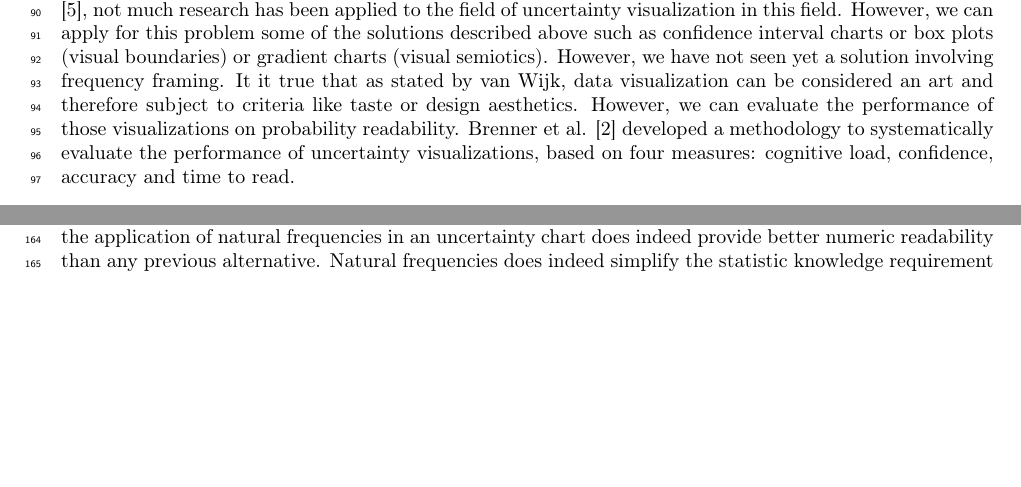
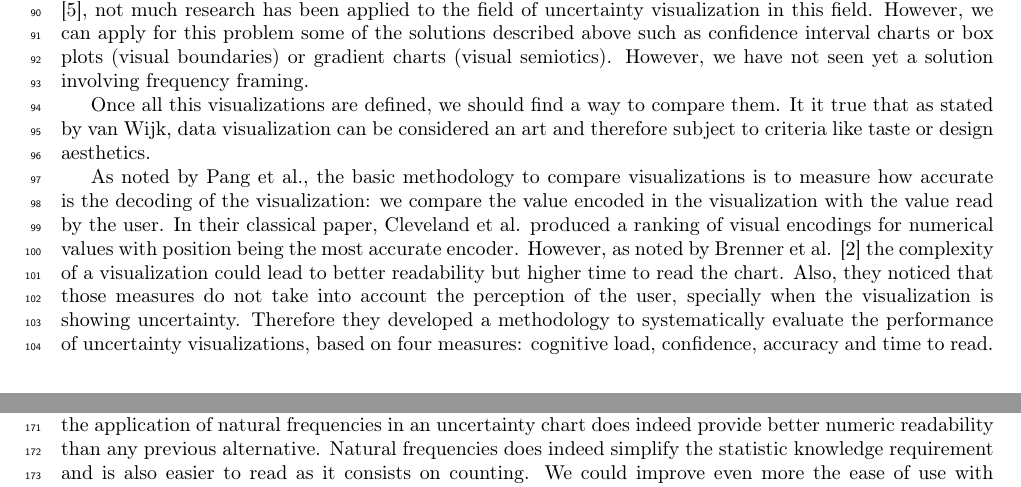
Before and after one commit to rezpe/proba_vis_article, a LaTeX paper (perez2020visprob.tex): two parts of pages 3 and 5 of 6 before the commit and two parts of pages 3 and 6 of 7 after it, joined at a grey line, cut so that both start at the same text, the shorter picture padded with empty space. Compiled offline with pdfLaTeX.

Commit message:
evaluating viz

```diff
--- a/perez2020visprob.tex
+++ b/perez2020visprob.tex
@@ -160,11 +160,20 @@ As pointed out by Leffrang et al. \cite{leffrang_should_2021}, not much research
 field of uncertainty visualization in this field.
 However, we can apply for this problem some of the solutions described above such as confidence interval charts or
 box plots (visual boundaries) or gradient charts (visual semiotics). However, we have not seen yet a solution involving
-frequency framing. It it true that as stated by van Wijk,
- data visualization can be considered an art and therefore subject to criteria like taste or design aesthetics.
-However, we can evaluate the performance of those visualizations on probability readability.
-Brenner et al. \cite{brennen_instrument_2018} developed a methodology to systematically evaluate the performance
-of uncertainty visualizations, based on four measures: cognitive load, confidence, accuracy and time to read.
+frequency framing.
+
+Once all this visualizations are defined, we should find a way to compare them. It it true that as stated by van Wijk,
+data visualization can be considered an art and therefore subject to criteria like taste or design aesthetics.
+
+As noted by Pang et al., the basic methodology to compare visualizations is to measure how accurate is the
+decoding of the visualization: we compare the value encoded in the visualization with the value read
+by the user. In their classical paper, Cleveland et al. produced a ranking of visual encodings for numerical values
+with position being the most accurate encoder. However, as noted by Brenner et al. \cite{brennen_instrument_2018}
+the complexity of a visualization could lead to better readability but higher time to read the chart. Also,
+they noticed that those measures do not take into account the perception of the user, specially when the visualization
+is showing uncertainty. Therefore they developed a methodology
+to systematically evaluate the performance of uncertainty visualizations, based on four measures:
+cognitive load, confidence, accuracy and time to read.
 
 \section{Time Series probabilistic charts}
 \label{sec:time_series}
```
